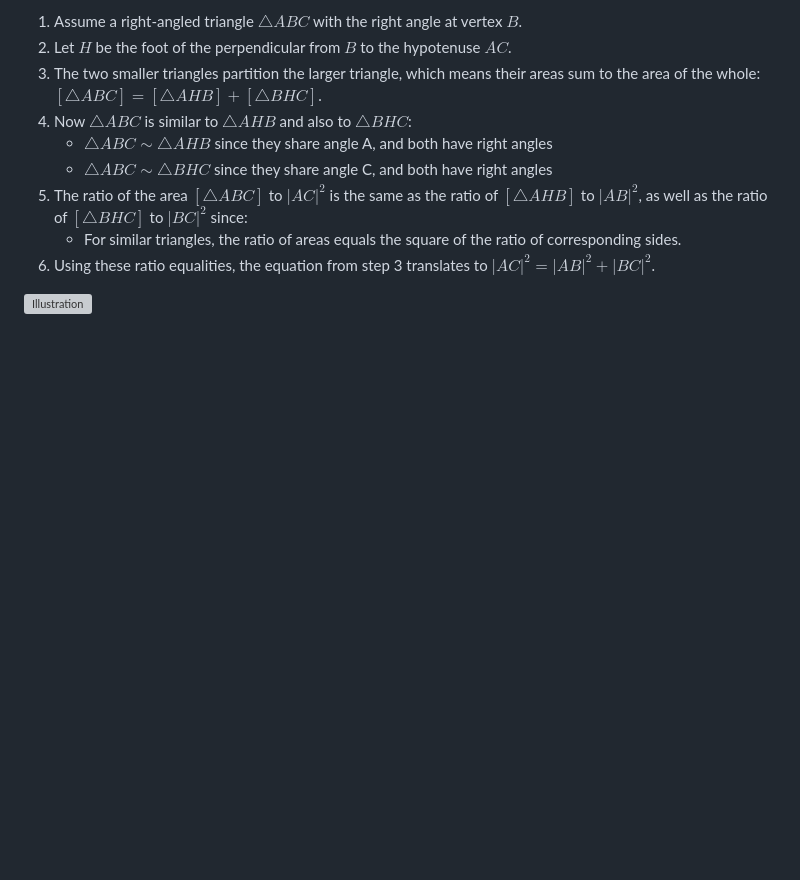
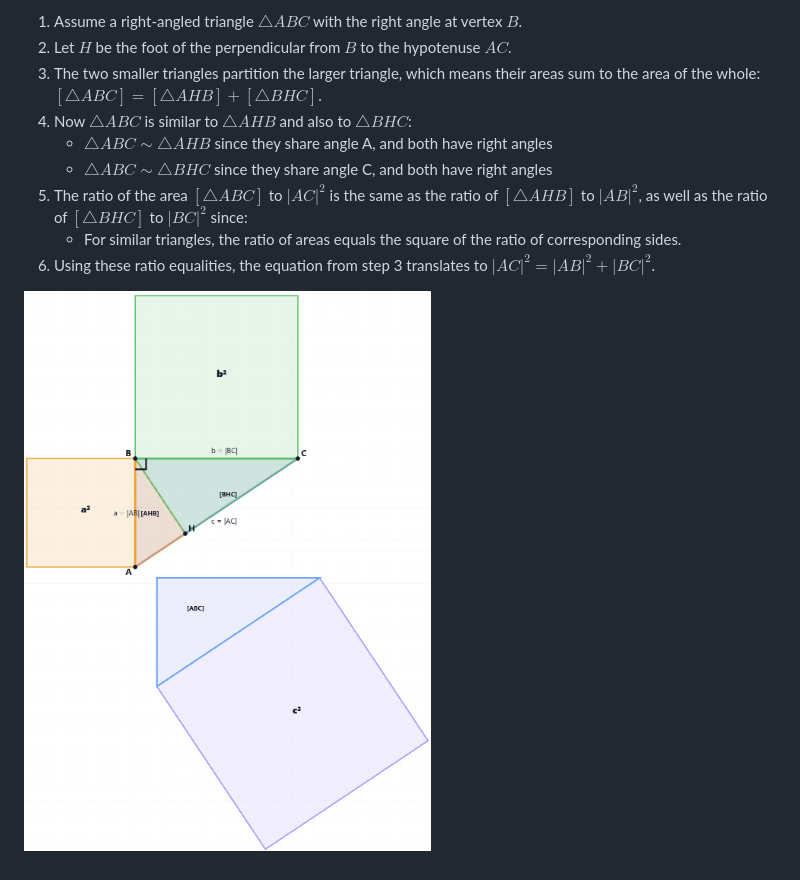
Before and after one commit to michalkonecny/pythagoras_visual_mini_proof, a Markdown page: README.md, the part around the change. Rendered like a GitHub page; pictures changed too: pythagoras_animation_shot.png (added); blank space fills up the shorter version; grey boxes are pictures that could not be loaded.

Commit message:
animation screenshot in the README

```diff
--- a/README.md
+++ b/README.md
@@ -14,4 +14,4 @@
 6. Using these ratio equalities, the equation from step 3 translates to $|AC|^2 = |AB|^2 + |BC|^2$.
 
 
-![Illustration](./proof.drawio.svg)
+![Illustration](./pythagoras_animation_shot.png)
```
